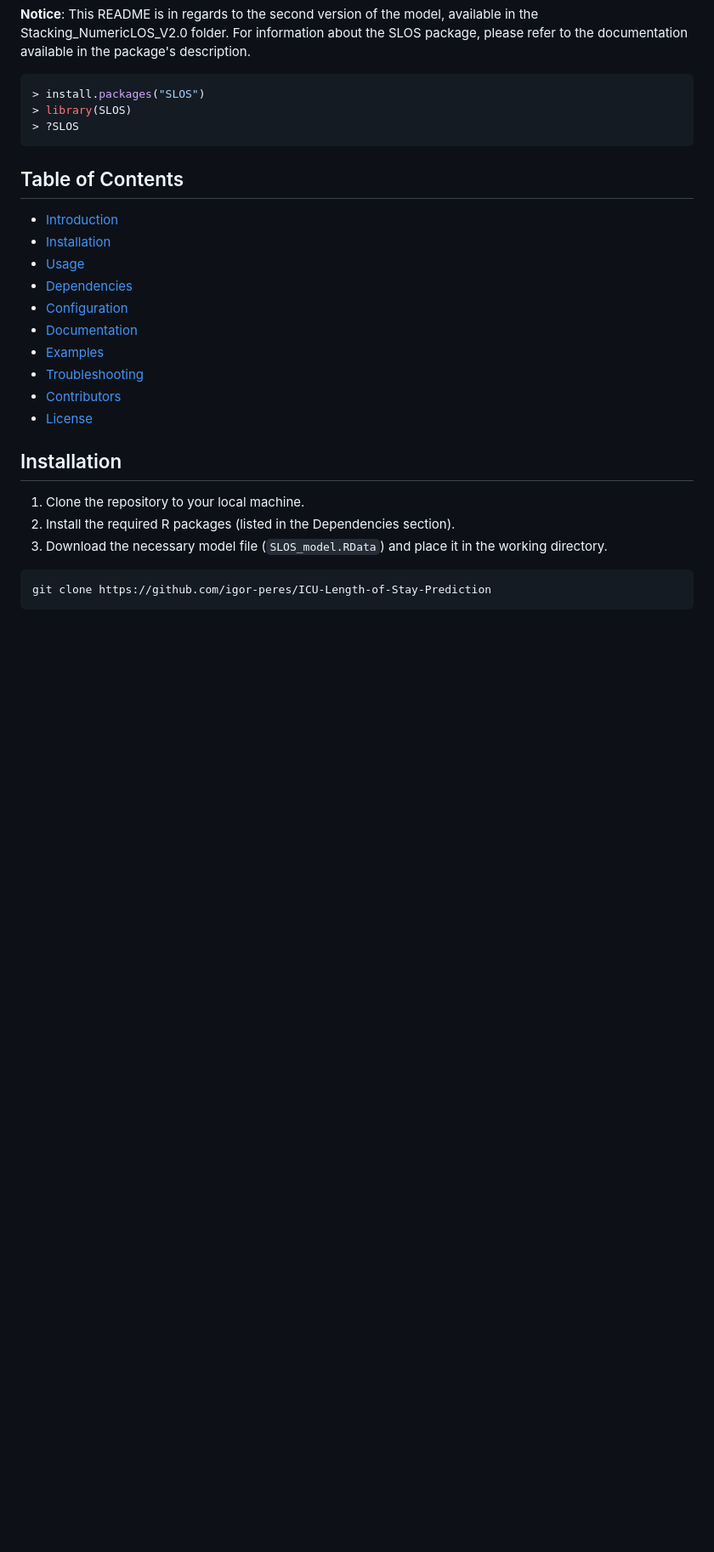
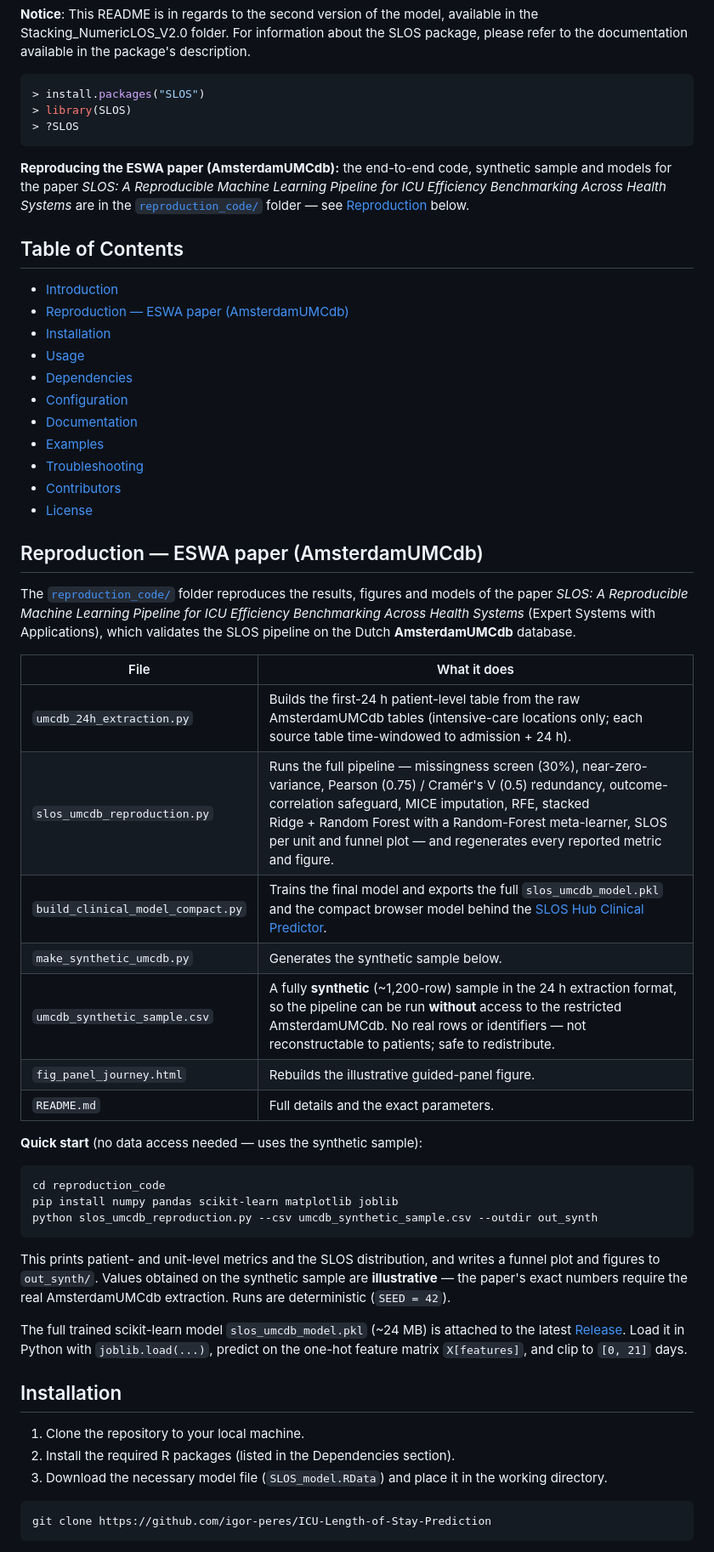
Before and after one commit to igor-peres/ICU-Length-of-Stay-Prediction, a Markdown page: README.md, the part around one of its changes. Shown at 85% size. Drawn GitHub-style; blank space fills up the shorter version.

````diff
--- a/README.md
+++ b/README.md
@@ -11,9 +13,12 @@ This project develops a machine learning model to predict the length of stay (LO
 > ?SLOS
 ```
 
+**Reproducing the ESWA paper (AmsterdamUMCdb):** the end-to-end code, synthetic sample and models for the paper *SLOS: A Reproducible Machine Learning Pipeline for ICU Efficiency Benchmarking Across Health Systems* are in the [`reproduction_code/`](reproduction_code/) folder — see [Reproduction](#reproduction--eswa-paper-amsterdamumcdb) below.
+
 ## Table of Contents
 
 - [Introduction](#introduction)
+- [Reproduction — ESWA paper (AmsterdamUMCdb)](#reproduction--eswa-paper-amsterdamumcdb)
 - [Installation](#installation)
 - [Usage](#usage)
 - [Dependencies](#dependencies)
@@ -23,6 +28,32 @@ This project develops a machine learning model to predict the length of stay (LO
 - [Troubleshooting](#troubleshooting)
 - [Contributors](#contributors)
 - [License](#license)
+
+## Reproduction — ESWA paper (AmsterdamUMCdb)
+
+The [`reproduction_code/`](reproduction_code/) folder reproduces the results, figures and models of the paper *SLOS: A Reproducible Machine Learning Pipeline for ICU Efficiency Benchmarking Across Health Systems* (Expert Systems with Applications), which validates the SLOS pipeline on the Dutch **AmsterdamUMCdb** database.
+
+| File | What it does |
+|---|---|
+| `umcdb_24h_extraction.py` | Builds the first-24&nbsp;h patient-level table from the raw AmsterdamUMCdb tables (intensive-care locations only; each source table time-windowed to admission&nbsp;+&nbsp;24&nbsp;h). |
+| `slos_umcdb_reproduction.py` | Runs the full pipeline — missingness screen (30%), near-zero-variance, Pearson (0.75) / Cramér's V (0.5) redundancy, outcome-correlation safeguard, MICE imputation, RFE, stacked Ridge&nbsp;+&nbsp;Random&nbsp;Forest with a Random-Forest meta-learner, SLOS per unit and funnel plot — and regenerates every reported metric and figure. |
+| `build_clinical_model_compact.py` | Trains the final model and exports the full `slos_umcdb_model.pkl` and the compact browser model behind the [SLOS Hub Clinical Predictor](https://igor-peres.github.io/slos-hub/clinical-predictor.html). |
+| `make_synthetic_umcdb.py` | Generates the synthetic sample below. |
+| `umcdb_synthetic_sample.csv` | A fully **synthetic** (~1,200-row) sample in the 24&nbsp;h extraction format, so the pipeline can be run **without** access to the restricted AmsterdamUMCdb. No real rows or identifiers — not reconstructable to patients; safe to redistribute. |
+| `fig_panel_journey.html` | Rebuilds the illustrative guided-panel figure. |
+| `README.md` | Full details and the exact parameters. |
+
+**Quick start** (no data access needed — uses the synthetic sample):
+
+```bash
+cd reproduction_code
+pip install numpy pandas scikit-learn matplotlib joblib
+python slos_umcdb_reproduction.py --csv umcdb_synthetic_sample.csv --outdir out_synth
+```
+
+This prints patient- and unit-level metrics and the SLOS distribution, and writes a funnel plot and figures to `out_synth/`. Values obtained on the synthetic sample are **illustrative** — the paper's exact numbers require the real AmsterdamUMCdb extraction. Runs are deterministic (`SEED = 42`).
+
+The full trained scikit-learn model `slos_umcdb_model.pkl` (~24&nbsp;MB) is attached to the latest [Release](../../releases). Load it in Python with `joblib.load(...)`, predict on the one-hot feature matrix `X[features]`, and clip to `[0, 21]` days.
 
 ## Installation
 
````
Also changed, not shown: other parts of README.md (+5 -0 lines).
